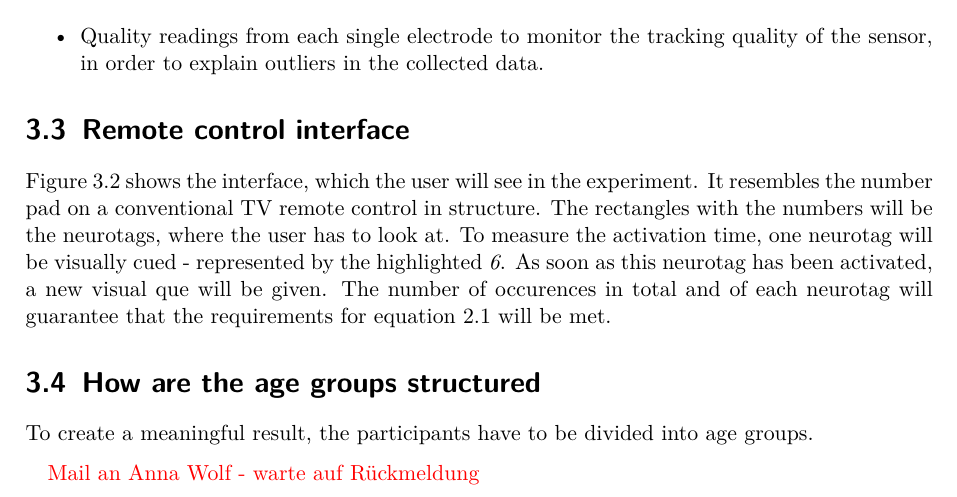
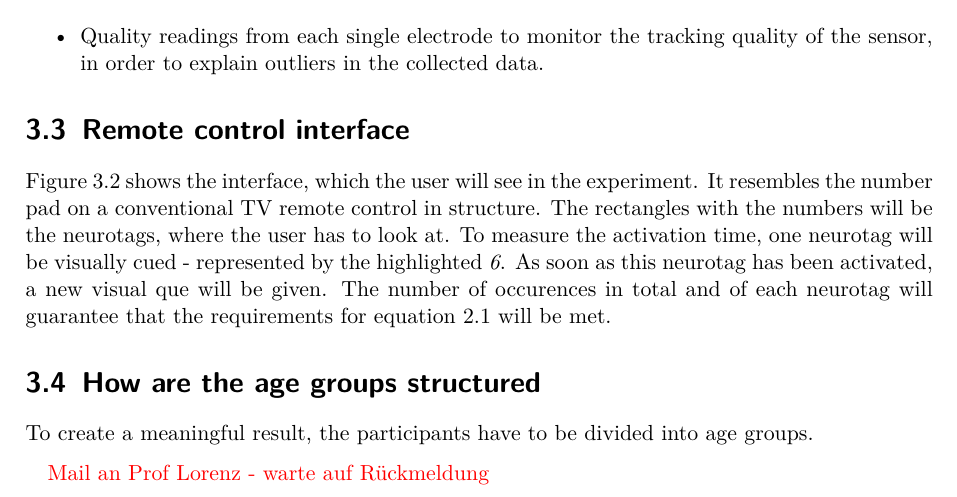
Before and after one commit to codebaard/MastersThesis, a LaTeX thesis (ThesisMasterDocument/BrandedThesisMasterDocument.tex): part of page 22 of 35, cut so that both start at the same text. Compiled offline with pdfLaTeX.

Commit message:
updated document

```diff
--- a/ThesisMasterDocument/BrandedThesisMasterDocument.tex
+++ b/ThesisMasterDocument/BrandedThesisMasterDocument.tex
@@ -490,7 +490,7 @@
 
             \medskip
 
-            \todo{Mail an Anna Wolf - warte auf Rückmeldung}
+            \todo{Mail an Prof Lorenz - warte auf Rückmeldung}
 
         \section{Experimental Protocol}
 
```
Also changed, not shown: ThesisMasterDocument/BrandedThesisMasterDocument.pdf (added).
